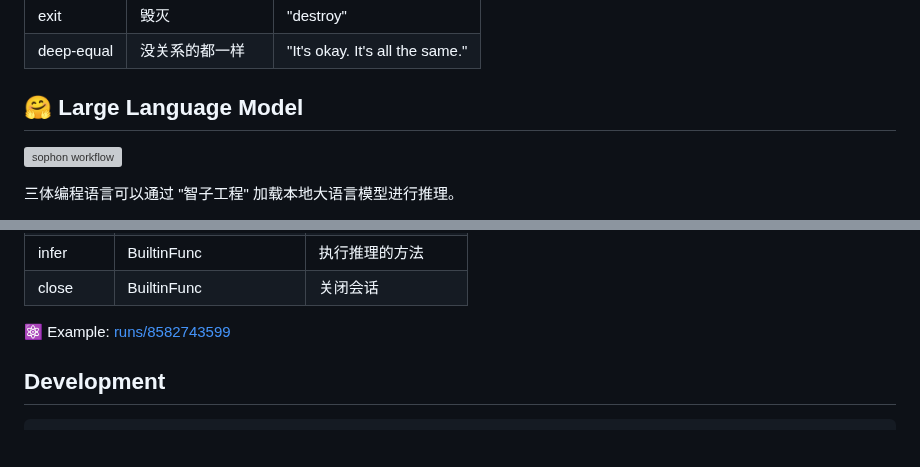
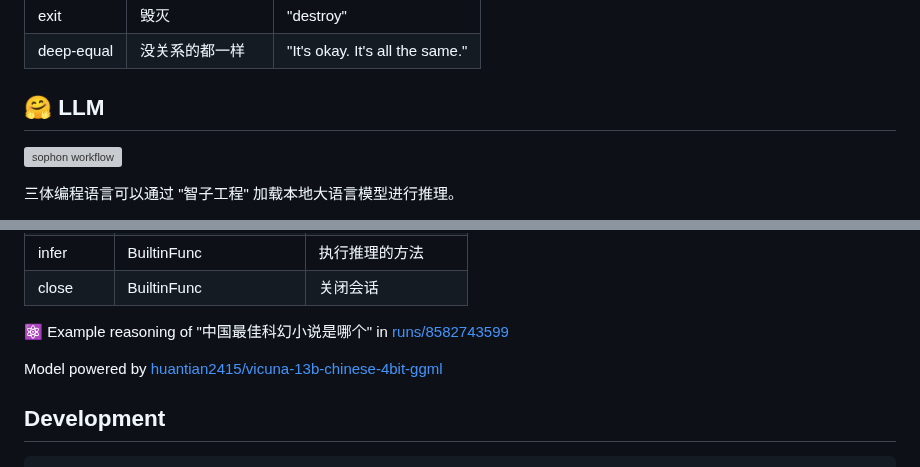
Before and after one commit to rustq/3body-lang, a Markdown page: README.md, 2 parts joined by grey strips. GitHub-like rendering; blank space fills up the shorter version; grey boxes are pictures that could not be loaded.

```diff
--- a/README.md
+++ b/README.md
@@ -213,7 +213,7 @@ $ 3body
 |exit|毁灭|"destroy"|
 |deep-equal|没关系的都一样|"It's okay. It's all the same."|
 
-## 🤗 Large Language Model
+## 🤗 LLM
 
 ![sophon workflow](https://github.com/rustq/3body-lang/actions/workflows/Sophon.yml/badge.svg)
 
@@ -252,7 +252,10 @@ let 智子 = fn () { let instance = 智子工程({ "type": "llama", "path": "./V
 |infer|BuiltinFunc|执行推理的方法|
 |close|BuiltinFunc|关闭会话|
 
-⚛️ Example: [runs/8582743599](https://github.com/rustq/3body-lang/actions/runs/8582743599/job/23521175335#step:5:8796)
+
+⚛️ Example reasoning of "中国最佳科幻小说是哪个" in [runs/8582743599](https://github.com/rustq/3body-lang/actions/runs/8582743599/job/23521175335#step:5:8796)
+
+Model powered by [huantian2415/vicuna-13b-chinese-4bit-ggml](https://huggingface.co/huantian2415/vicuna-13b-chinese-4bit-ggml)
 
 ## Development
 
```
